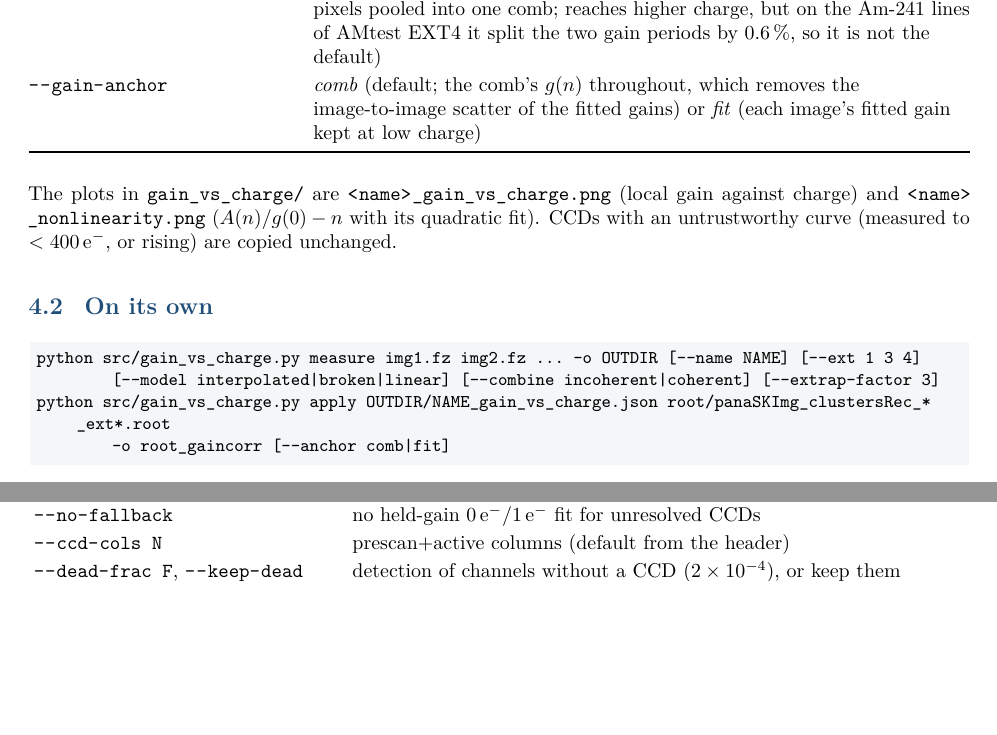
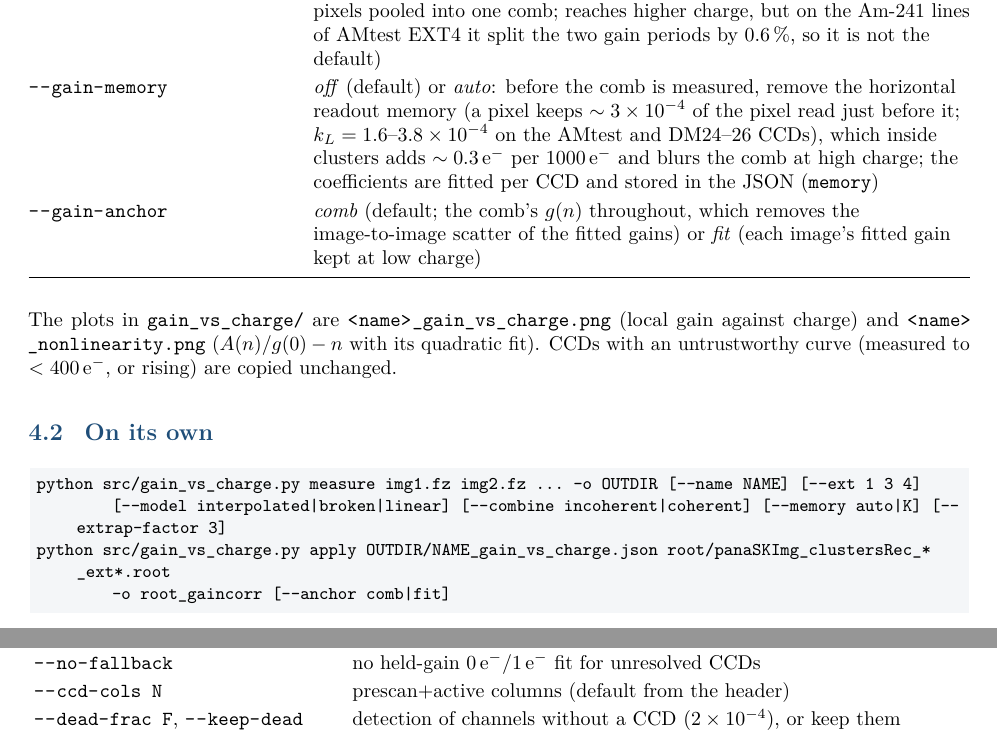
Before and after one commit to Dylan-Rosenmerkel/comm_scripts, a LaTeX paper (docs/usage/comm_scripts_usage.tex): two parts of pages 7 and 10 of 15 before the commit and two parts of pages 7 and 11 of 15 after it, joined at a grey line, cut so that both start at the same text, the shorter picture padded with empty space. Compiled offline with pdfLaTeX.

Commit message:
Usage guide: --gain-memory (readout-memory removal before the g(n) comb)
Co-Authored-By: Claude Opus 5.5 <noreply@anthropic.com>

```diff
--- a/docs/usage/comm_scripts_usage.tex
+++ b/docs/usage/comm_scripts_usage.tex
@@ -302,6 +303,10 @@ electrons with that curve.
   are added, the comb search starting at the mean low-charge gain of the images) or \emph{coherent} (each image
   converted with its own curve, then the pixels pooled into one comb; reaches higher charge, but on the Am-241
   lines of AMtest EXT4 it split the two gain periods by 0.6\,\%, so it is not the default) \\
+\cc{--gain-memory} & \emph{off} (default) or \emph{auto}: before the comb is measured, remove the horizontal
+  readout memory (a pixel keeps $\sim3\times10^{-4}$ of the pixel read just before it; $k_L=1.6$--$3.8\times10^{-4}$ on
+  the AMtest and DM24--26 CCDs), which inside clusters adds $\sim0.3$\,e$^-$ per 1000\,e$^-$ and blurs the comb at high
+  charge; the coefficients are fitted per CCD and stored in the JSON (\cc{memory}) \\
 \cc{--gain-anchor} & \emph{comb} (default; the comb's $g(n)$ throughout, which removes the image-to-image
   scatter of the fitted gains) or \emph{fit} (each image's fitted gain kept at low charge) \\
 \bottomrule
@@ -314,7 +319,7 @@ to $<400$\,e$^-$, or rising) are copied unchanged.
 \subsection{On its own}
 \begin{lstlisting}
 python src/gain_vs_charge.py measure img1.fz img2.fz ... -o OUTDIR [--name NAME] [--ext 1 3 4]
-        [--model interpolated|broken|linear] [--combine incoherent|coherent] [--extrap-factor 3]
+        [--model interpolated|broken|linear] [--combine incoherent|coherent] [--memory auto|K] [--extrap-factor 3]
 python src/gain_vs_charge.py apply OUTDIR/NAME_gain_vs_charge.json root/panaSKImg_clustersRec_*_ext*.root
         -o root_gaincorr [--anchor comb|fit]
 \end{lstlisting}
```
Also changed, not shown: docs/usage/comm_scripts_usage.pdf, docs/usage/comm_scripts_usage.tex (1 more changed lines), 1 other file.
